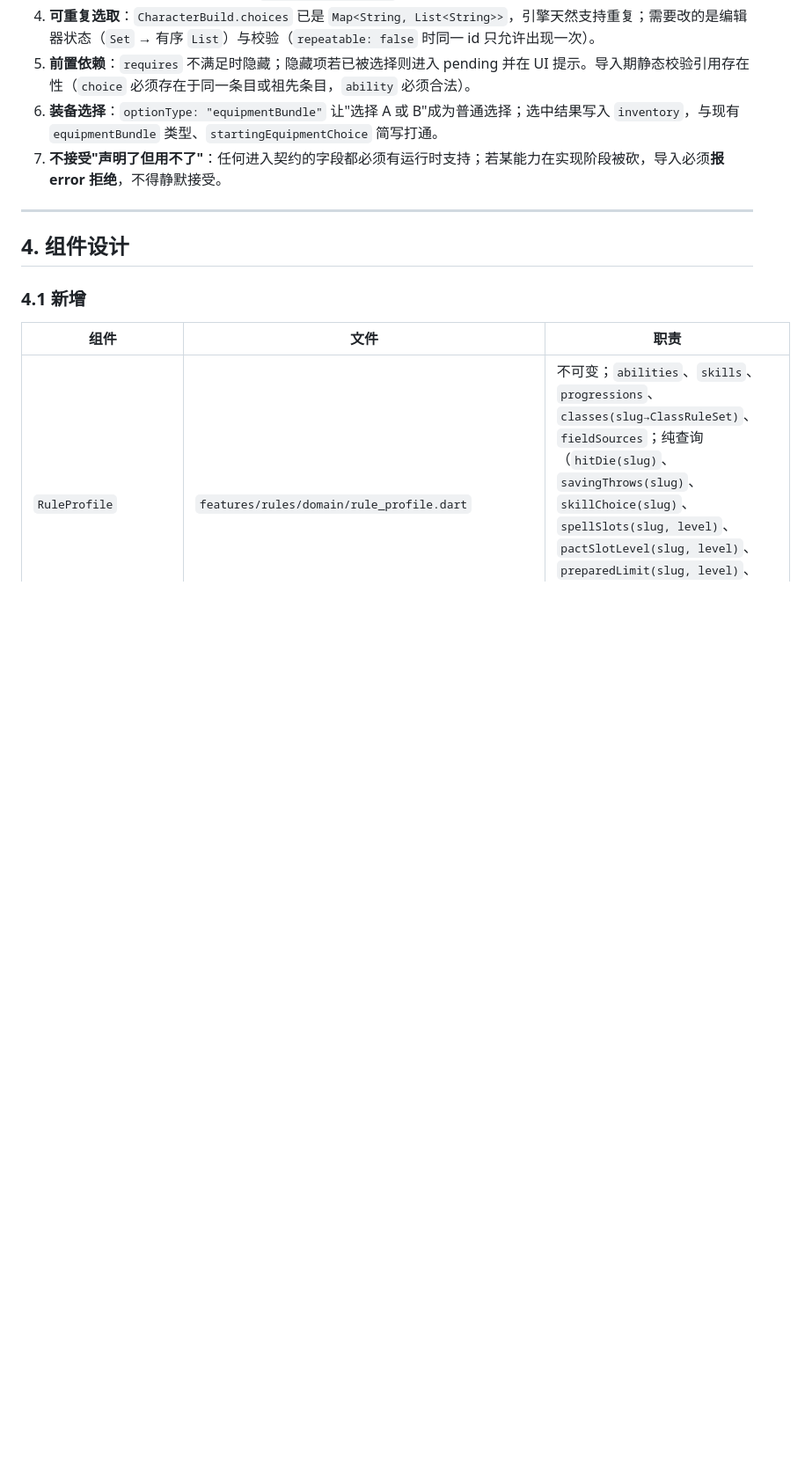
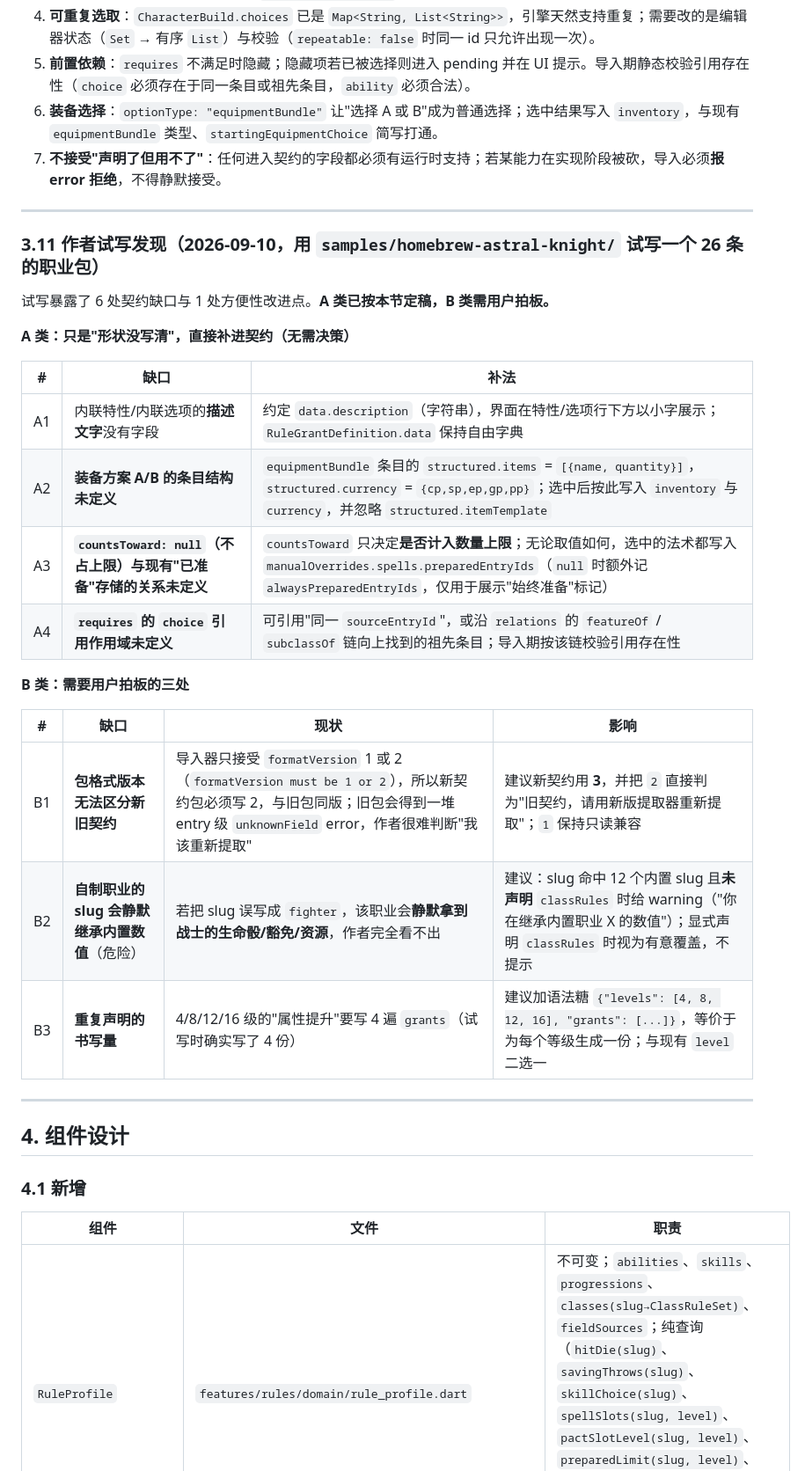
Before and after one commit to ZZZzcxZZZ/oh-my-dungeon, a Markdown page: docs/specs/2026-09-10-rules-contract-design.md, the part around the change. Shown at 88% size. GitHub-like rendering; blank space fills up the shorter version.

Commit message:
docs(spec): 记录作者试写发现（§3.11）——6 处缺口 + 1 处便利性改进
用 samples/homebrew-astral-knight/（26 条，覆盖契约全部能力）实际试写后：

A 类（形状没写清，已直接补进契约）：
- 内联特性/选项的描述字段约定为 data.description
- equipmentBundle 的 structured.items / currency 形状
- countsToward 与"已准备"存储的关系
- requires 的 choice 引用作用域（同一来源或 featureOf/subclassOf 祖先链）

B 类（待用户拍板）：
- B1 formatVersion 无法区分新旧契约（导入器只接受 1/2）
- B2 自制职业 slug 命中内置 slug 时会静默继承其数值（危险）
- B3 同一 grant 在多个等级重复声明无语法糖（levels: [4,8,12,16]）

```diff
--- a/docs/specs/2026-09-10-rules-contract-design.md
+++ b/docs/specs/2026-09-10-rules-contract-design.md
@@ -449,6 +449,29 @@ A–D 全部收敛到**同一套声明**，写在 `rules.choices` / `rules.progr
 
 ---
 
+### 3.11 作者试写发现（2026-09-10，用 `samples/homebrew-astral-knight/` 试写一个 26 条的职业包）
+
+试写暴露了 6 处契约缺口与 1 处方便性改进点。**A 类已按本节定稿，B 类需用户拍板。**
+
+**A 类：只是"形状没写清"，直接补进契约（无需决策）**
+
+| # | 缺口 | 补法 |
+|---|---|---|
+| A1 | 内联特性/内联选项的**描述文字**没有字段 | 约定 `data.description`（字符串），界面在特性/选项行下方以小字展示；`RuleGrantDefinition.data` 保持自由字典 |
+| A2 | **装备方案 A/B 的条目结构未定义** | `equipmentBundle` 条目的 `structured.items` = `[{name, quantity}]`，`structured.currency` = `{cp,sp,ep,gp,pp}`；选中后按此写入 `inventory` 与 `currency`，并忽略 `structured.itemTemplate` |
+| A3 | **`countsToward: null`（不占上限）与现有"已准备"存储的关系未定义** | `countsToward` 只决定**是否计入数量上限**；无论取值如何，选中的法术都写入 `manualOverrides.spells.preparedEntryIds`（`null` 时额外记 `alwaysPreparedEntryIds`，仅用于展示"始终准备"标记） |
+| A4 | **`requires` 的 `choice` 引用作用域未定义** | 可引用"同一 `sourceEntryId`"，或沿 `relations` 的 `featureOf` / `subclassOf` 链向上找到的祖先条目；导入期按该链校验引用存在性 |
+
+**B 类：需要用户拍板的三处**
+
+| # | 缺口 | 现状 | 影响 |
+|---|---|---|---|
+| B1 | **包格式版本无法区分新旧契约** | 导入器只接受 `formatVersion` 1 或 2（`formatVersion must be 1 or 2`），所以新契约包必须写 2，与旧包同版；旧包会得到一堆 entry 级 `unknownField` error，作者很难判断"我该重新提取" | 建议新契约用 **3**，并把 `2` 直接判为"旧契约，请用新版提取器重新提取"；`1` 保持只读兼容 |
+| B2 | **自制职业的 slug 会静默继承内置数值**（危险） | 若把 slug 误写成 `fighter`，该职业会**静默拿到战士的生命骰/豁免/资源**，作者完全看不出 | 建议：slug 命中 12 个内置 slug 且**未声明** `classRules` 时给 warning（"你在继承内置职业 X 的数值"）；显式声明 `classRules` 时视为有意覆盖，不提示 |
+| B3 | **重复声明的书写量** | 4/8/12/16 级的"属性提升"要写 4 遍 `grants`（试写时确实写了 4 份） | 建议加语法糖 `{"levels": [4, 8, 12, 16], "grants": [...]}`，等价于为每个等级生成一份；与现有 `level` 二选一 |
+
+---
+
 ## 4. 组件设计
 
 ### 4.1 新增
```
